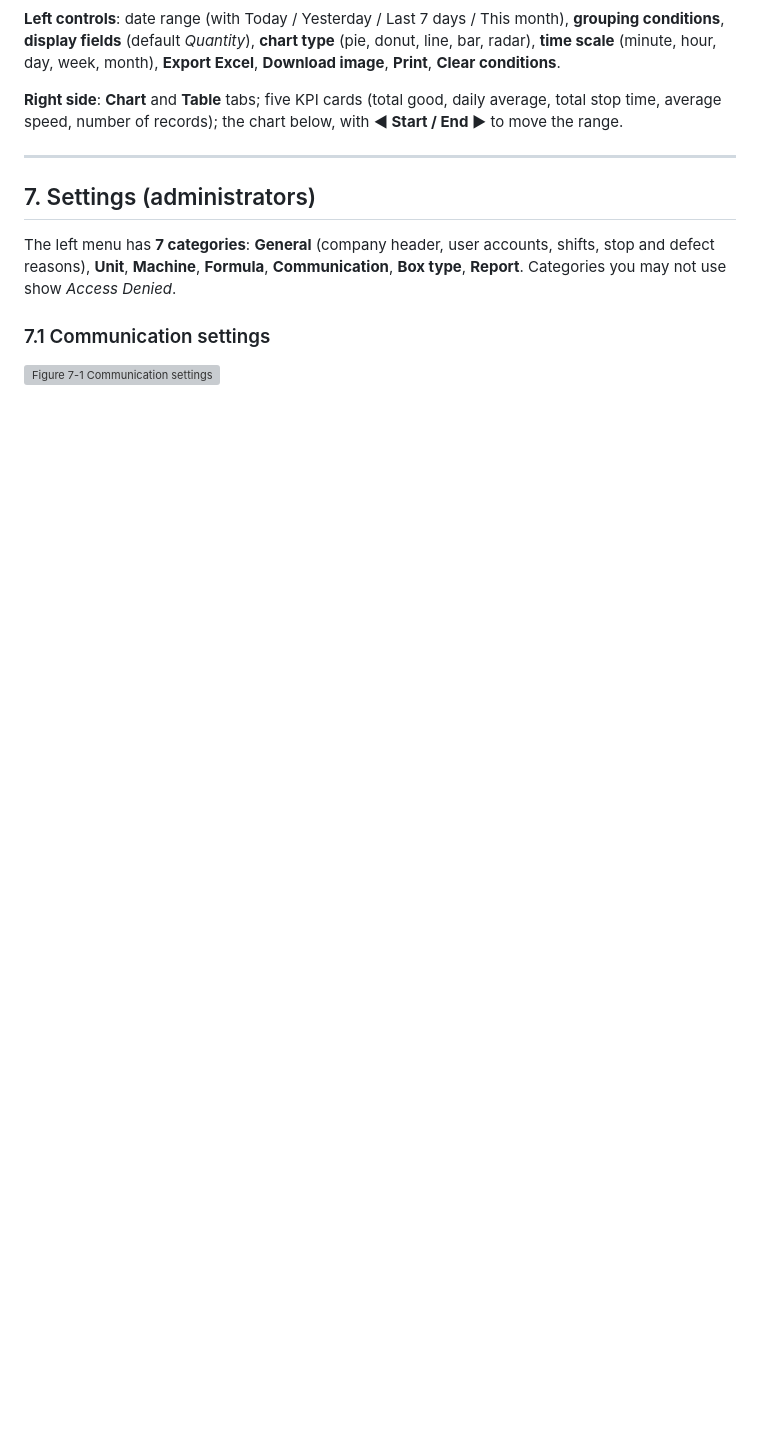
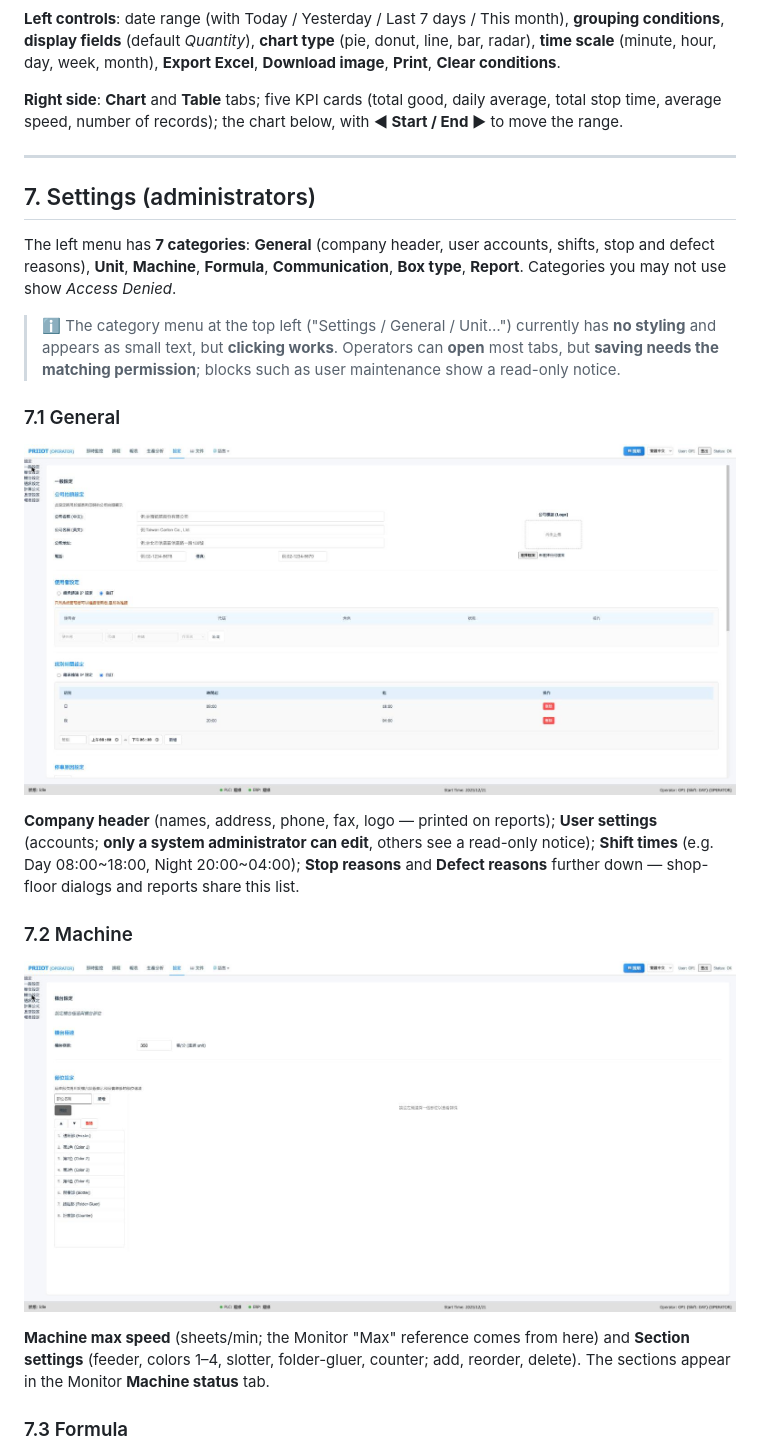
Before and after one commit to eric4577599/Printing-IoT, a Markdown page: doc/Operator Manual.md, the part around one of its changes. GitHub-like rendering; pictures changed too: doc/pic/ui/ui-11-settings-general.jpg (added), doc/pic/ui/ui-12-settings-machine.jpg (added); blank space fills up the shorter version; grey boxes are pictures that could not be loaded.

Commit message:
docs: 設定頁截圖與說明(一般/機台/公式/通訊)補進操作說明書、Operator Manual 與 v3.0 HTML
Co-Authored-By: Claude Sonnet 5.5 <noreply@anthropic.com>
Claude-Session: https://claude.ai/code/session_0126azauofKPPhtQdi4zQ4Ea

```diff
--- a/doc/Operator Manual.md
+++ b/doc/Operator Manual.md
@@ -265,6 +265,19 @@ If results stayed local (`pending`), the Reports page shows a **backfill panel**
 
 The left menu has **7 categories**: **General** (company header, user accounts, shifts, stop and defect reasons), **Unit**, **Machine**, **Formula**, **Communication**, **Box type**, **Report**. Categories you may not use show *Access Denied*.
 
-### 7.1 Communication settings
+> **ℹ** The category menu at the top left ("Settings / General / Unit…") currently has **no styling** and appears as small text, but **clicking works**. Operators can **open** most tabs, but **saving needs the matching permission**; blocks such as user maintenance show a read-only notice.
 
-![Figure 7-1 Communication settings](pic/flow/flow-07-comm-settings.svg "Figure 7-1 Structure of the communication settings")
+### 7.1 General
+
+![Figure 7-1 General settings](pic/ui/ui-11-settings-general.jpg "Figure 7-1 General settings (operator view, read-only)")
+
+**Company header** (names, address, phone, fax, logo — printed on reports); **User settings** (accounts; **only a system administrator can edit**, others see a read-only notice); **Shift times** (e.g. Day 08:00~18:00, Night 20:00~04:00); **Stop reasons** and **Defect reasons** further down — shop-floor dialogs and reports share this list.
+
+### 7.2 Machine
+
+![Figure 7-2 Machine settings](pic/ui/ui-12-settings-machine.jpg "Figure 7-2 Machine settings")
+
+**Machine max speed** (sheets/min; the Monitor "Max" reference comes from here) and **Section settings** (feeder, colors 1–4, slotter, folder-gluer, counter; add, reorder, delete). The sections appear in the Monitor **Machine status** tab.
+
+### 7.3 Formula
+
```
Also changed, not shown: other parts of doc/Operator Manual.md (+15 -0 lines), doc/操作說明書.md (+48 -2 lines), doc/pic/ui/ui-13-settings-communication.jpg (added), doc/pic/ui/ui-14-settings-formula.jpg (added), 1 other file.
